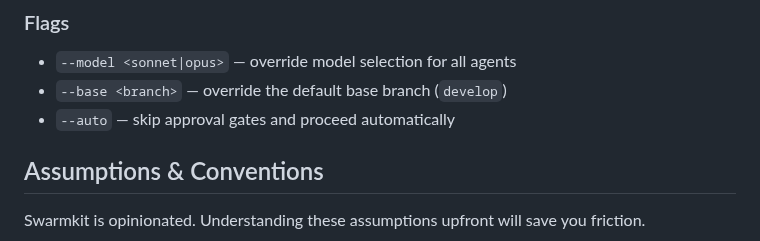
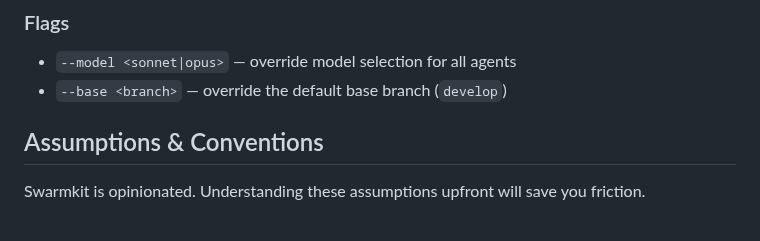
Before and after one commit to smallorbit/smallorbit-plugins, a Markdown page: plugins/swarmkit/README.md, the part around the change. Drawn GitHub-style.

Commit message:
docs(swarmkit): remove --auto flag from README flags table

```diff
--- a/plugins/swarmkit/README.md
+++ b/plugins/swarmkit/README.md
@@ -71,7 +71,6 @@ These are called by the skills above — you don't invoke them directly.
 
 - `--model <sonnet|opus>` — override model selection for all agents
 - `--base <branch>` — override the default base branch (`develop`)
-- `--auto` — skip approval gates and proceed automatically
 
 ## Assumptions & Conventions
 
```
